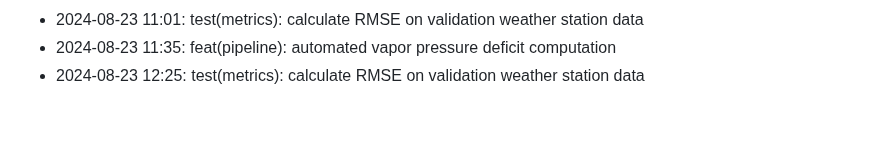
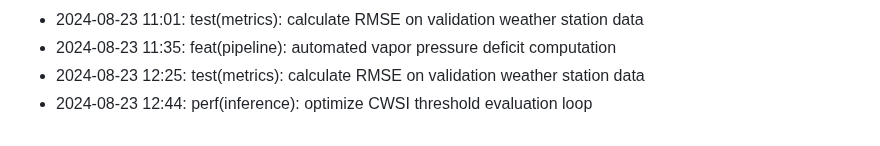
Before and after one commit to lak-is-law/crop-water-stress-prediction, a Markdown page: docs/changelog.md, the part around the change. GitHub-like rendering.

Commit message:
perf(inference): optimize CWSI threshold evaluation loop

```diff
--- a/docs/changelog.md
+++ b/docs/changelog.md
@@ -55,3 +55,4 @@
 - 2024-08-23 11:01: test(metrics): calculate RMSE on validation weather station data
 - 2024-08-23 11:35: feat(pipeline): automated vapor pressure deficit computation
 - 2024-08-23 12:25: test(metrics): calculate RMSE on validation weather station data
+- 2024-08-23 12:44: perf(inference): optimize CWSI threshold evaluation loop
```
